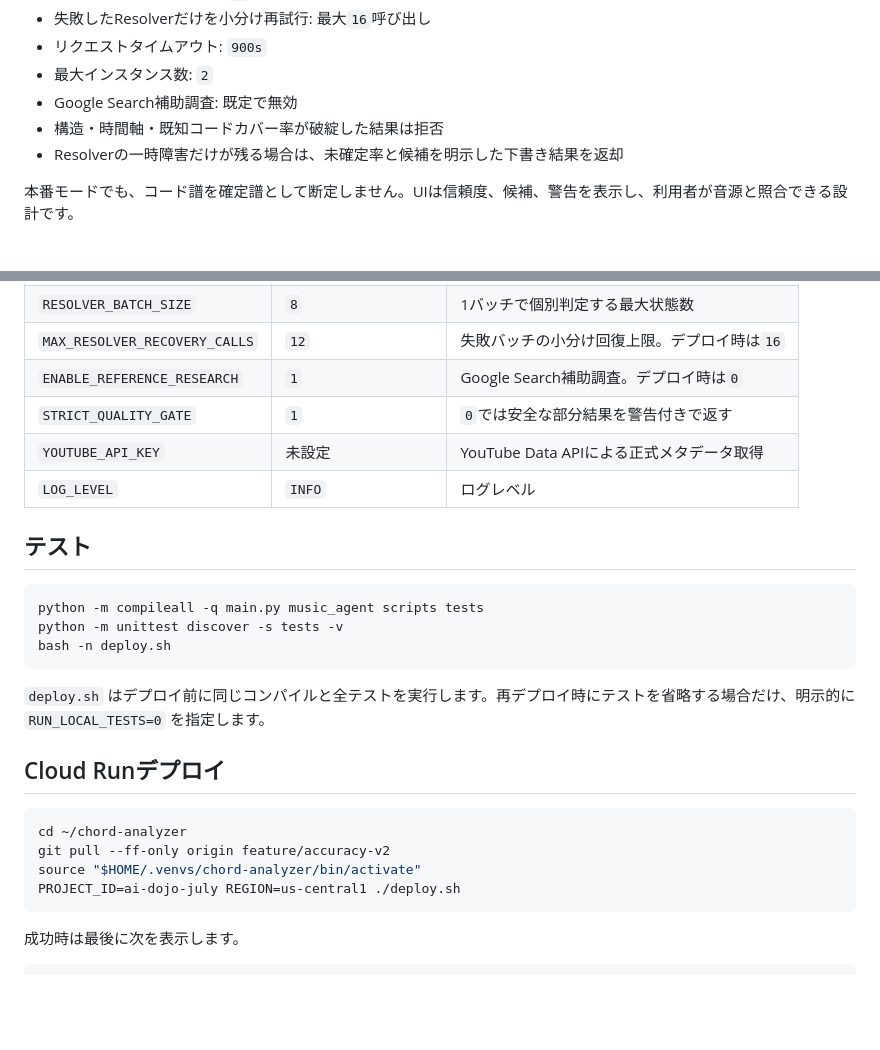
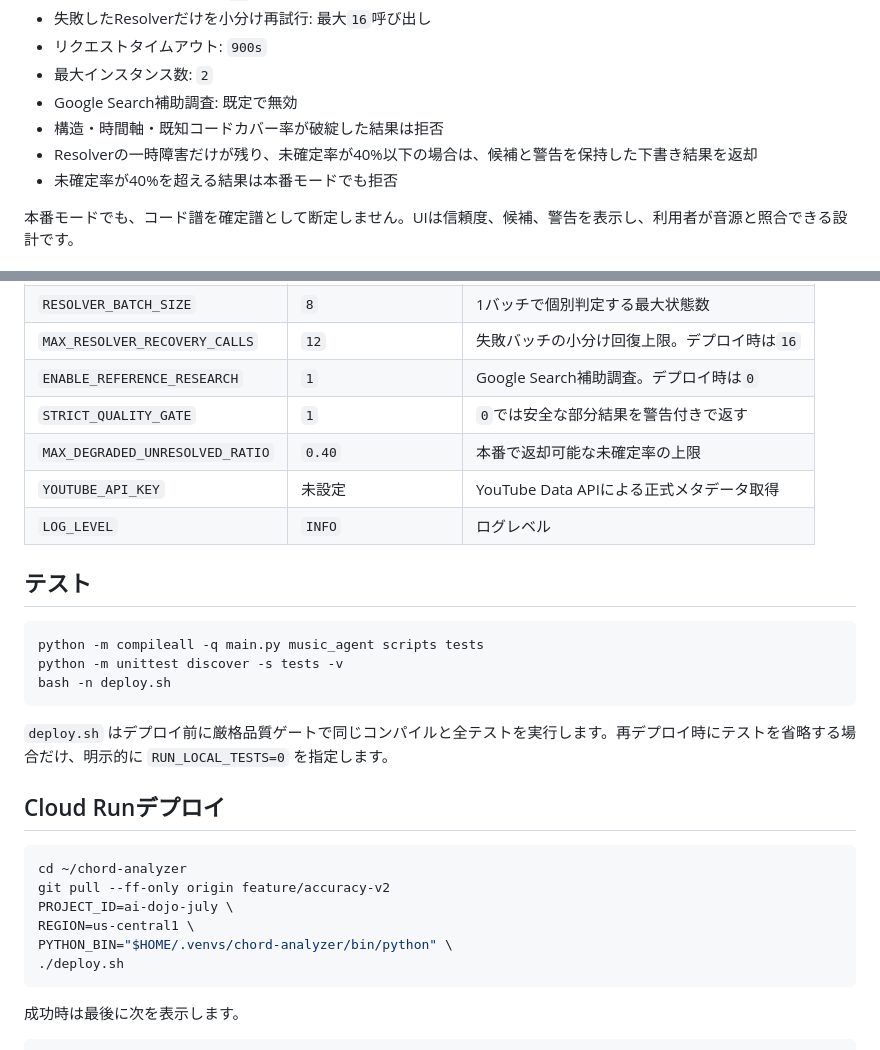
Before and after one commit to YunagiNeru/chord-analyzer, a Markdown page: README.md, 2 parts joined by grey strips. Drawn GitHub-style; blank space fills up the shorter version.

Commit message:
Document bounded degraded release threshold

````diff
--- a/README.md
+++ b/README.md
@@ -46,7 +46,8 @@
 - 最大インスタンス数: `2`
 - Google Search補助調査: 既定で無効
 - 構造・時間軸・既知コードカバー率が破綻した結果は拒否
-- Resolverの一時障害だけが残る場合は、未確定率と候補を明示した下書き結果を返却
+- Resolverの一時障害だけが残り、未確定率が40%以下の場合は、候補と警告を保持した下書き結果を返却
+- 未確定率が40%を超える結果は本番モードでも拒否
 
 本番モードでも、コード譜を確定譜として断定しません。UIは信頼度、候補、警告を表示し、利用者が音源と照合できる設計です。
 
@@ -82,6 +83,7 @@
 | `MAX_RESOLVER_RECOVERY_CALLS` | `12` | 失敗バッチの小分け回復上限。デプロイ時は`16` |
 | `ENABLE_REFERENCE_RESEARCH` | `1` | Google Search補助調査。デプロイ時は`0` |
 | `STRICT_QUALITY_GATE` | `1` | `0`では安全な部分結果を警告付きで返す |
+| `MAX_DEGRADED_UNRESOLVED_RATIO` | `0.40` | 本番で返却可能な未確定率の上限 |
 | `YOUTUBE_API_KEY` | 未設定 | YouTube Data APIによる正式メタデータ取得 |
 | `LOG_LEVEL` | `INFO` | ログレベル |
 
@@ -93,15 +95,17 @@ python -m unittest discover -s tests -v
 bash -n deploy.sh
 ```
 
-`deploy.sh` はデプロイ前に同じコンパイルと全テストを実行します。再デプロイ時にテストを省略する場合だけ、明示的に `RUN_LOCAL_TESTS=0` を指定します。
+`deploy.sh` はデプロイ前に厳格品質ゲートで同じコンパイルと全テストを実行します。再デプロイ時にテストを省略する場合だけ、明示的に `RUN_LOCAL_TESTS=0` を指定します。
 
 ## Cloud Runデプロイ
 
 ```bash
 cd ~/chord-analyzer
 git pull --ff-only origin feature/accuracy-v2
-source "$HOME/.venvs/chord-analyzer/bin/activate"
-PROJECT_ID=ai-dojo-july REGION=us-central1 ./deploy.sh
+PROJECT_ID=ai-dojo-july \
+REGION=us-central1 \
+PYTHON_BIN="$HOME/.venvs/chord-analyzer/bin/python" \
+./deploy.sh
 ```
 
 成功時は最後に次を表示します。
````
